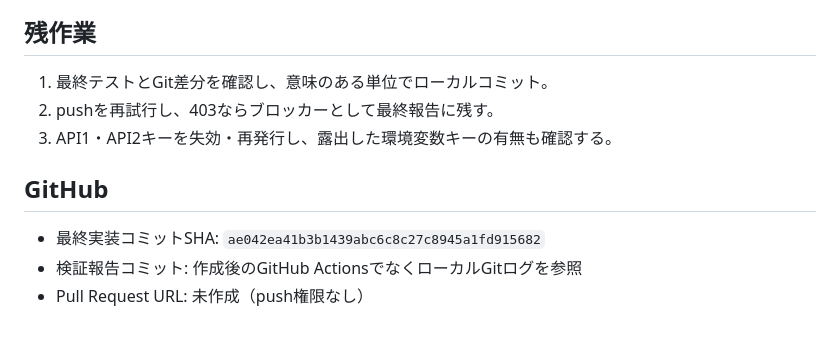
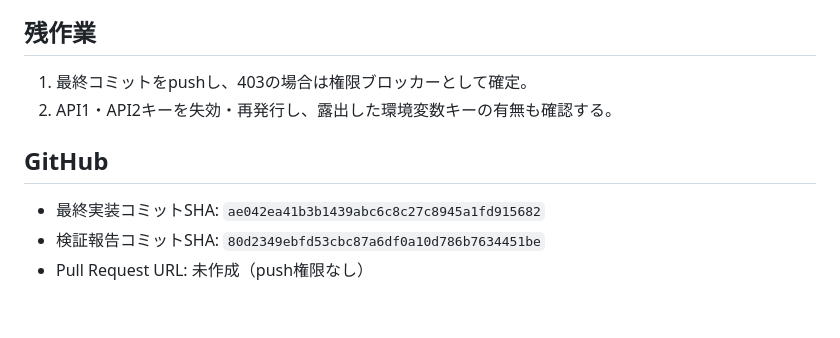
Before and after one commit to kenkyu0909/aichatapp, a Markdown page: docs/verification/PROGRESS.md, the part around one of its changes. Drawn GitHub-style.

Commit message:
docs: finalize verification progress

```diff
--- a/docs/verification/PROGRESS.md
+++ b/docs/verification/PROGRESS.md
@@ -81,12 +81,11 @@
 
 ## 残作業
 
-1. 最終テストとGit差分を確認し、意味のある単位でローカルコミット。
-2. pushを再試行し、403ならブロッカーとして最終報告に残す。
-3. API1・API2キーを失効・再発行し、露出した環境変数キーの有無も確認する。
+1. 最終コミットをpushし、403の場合は権限ブロッカーとして確定。
+2. API1・API2キーを失効・再発行し、露出した環境変数キーの有無も確認する。
 
 ## GitHub
 
 - 最終実装コミットSHA: `ae042ea41b3b1439abc6c8c27c8945a1fd915682`
-- 検証報告コミット: 作成後のGitHub ActionsでなくローカルGitログを参照
+- 検証報告コミットSHA: `80d2349ebfd53cbc87a6df0a10d786b7634451be`
 - Pull Request URL: 未作成（push権限なし）
```
Also changed, not shown: other parts of docs/verification/PROGRESS.md (+1 -1 lines).
